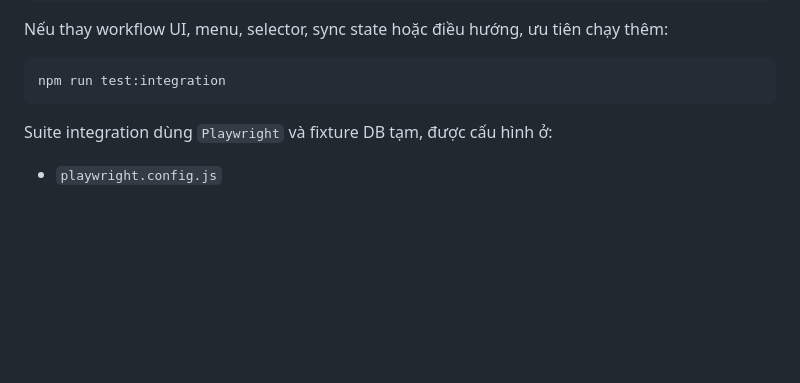
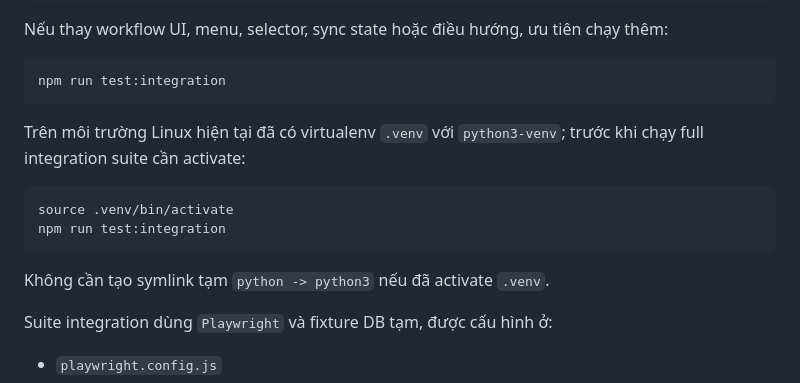
Before and after one commit to quantum-bluesky/quanlythucphamchay, a Markdown page: AGENTS.md, the part around the change. Drawn GitHub-style; blank space fills up the shorter version.

````diff
--- a/AGENTS.md
+++ b/AGENTS.md
@@ -126,6 +126,15 @@ Nếu thay workflow UI, menu, selector, sync state hoặc điều hướng, ưu
 ```powershell
 npm run test:integration
 ```
+
+Trên môi trường Linux hiện tại đã có virtualenv `.venv` với `python3-venv`; trước khi chạy full integration suite cần activate:
+
+```bash
+source .venv/bin/activate
+npm run test:integration
+```
+
+Không cần tạo symlink tạm `python -> python3` nếu đã activate `.venv`.
 
 Suite integration dùng `Playwright` và fixture DB tạm, được cấu hình ở:
 
````
Also changed, not shown: README.md (+6 -0 lines), docs/TESTING.md (+7 -0 lines).
